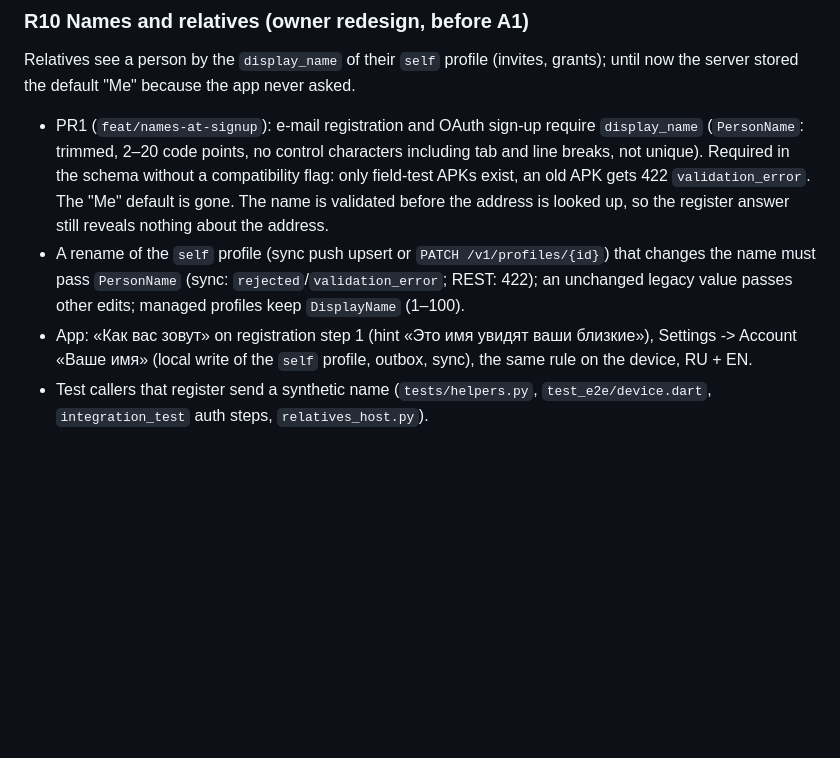
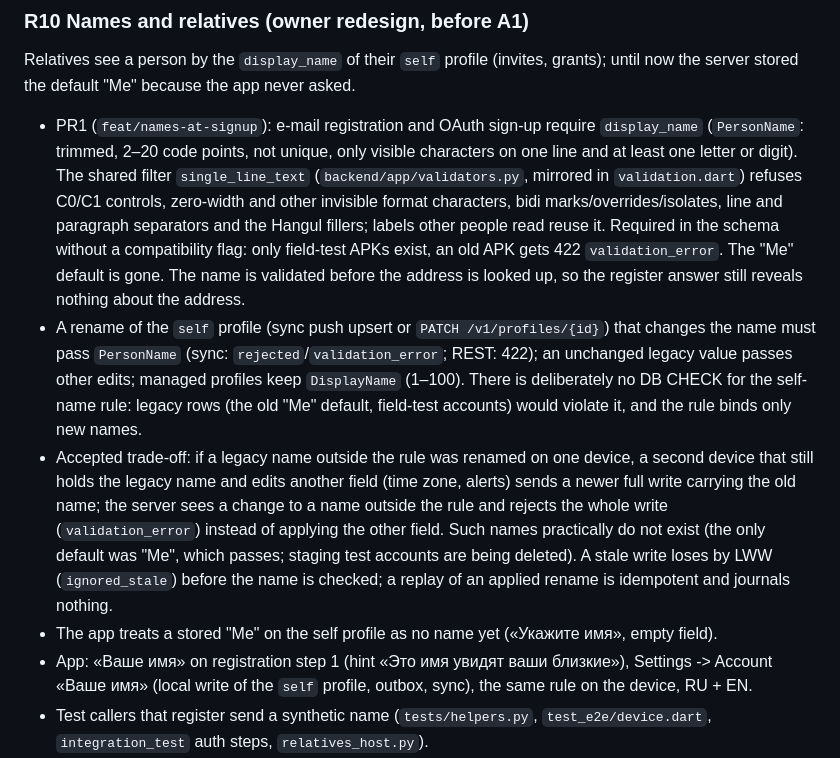
Before and after one commit to L0GIN0UT/PillPal, a Markdown page: docs/phase5-plan.md, the part around the change. GitHub-like rendering; blank space fills up the shorter version.

Commit message:
docs: record the R10 name rule trade-offs

```diff
--- a/docs/phase5-plan.md
+++ b/docs/phase5-plan.md
@@ -451,14 +451,26 @@ Notifications, export import for a region change, IP geolocation.
 Relatives see a person by the `display_name` of their `self` profile (invites, grants); until now the server
 stored the default "Me" because the app never asked.
 - PR1 (`feat/names-at-signup`): e-mail registration and OAuth sign-up require `display_name` (`PersonName`:
-  trimmed, 2–20 code points, no control characters including tab and line breaks, not unique). Required in the
+  trimmed, 2–20 code points, not unique, only visible characters on one line and at least one letter or digit).
+  The shared filter `single_line_text` (`backend/app/validators.py`, mirrored in `validation.dart`) refuses C0/C1
+  controls, zero-width and other invisible format characters, bidi marks/overrides/isolates, line and paragraph
+  separators and the Hangul fillers; labels other people read reuse it. Required in the
   schema without a compatibility flag: only field-test APKs exist, an old APK gets 422 `validation_error`. The
   "Me" default is gone. The name is validated before the address is looked up, so the register answer still
   reveals nothing about the address.
 - A rename of the `self` profile (sync push upsert or `PATCH /v1/profiles/{id}`) that changes the name must pass
   `PersonName` (sync: `rejected`/`validation_error`; REST: 422); an unchanged legacy value passes other edits;
-  managed profiles keep `DisplayName` (1–100).
-- App: «Как вас зовут» on registration step 1 (hint «Это имя увидят ваши близкие»), Settings -> Account
+  managed profiles keep `DisplayName` (1–100). There is deliberately no DB CHECK for the self-name rule: legacy
+  rows (the old "Me" default, field-test accounts) would violate it, and the rule binds only new names.
+- Accepted trade-off: if a legacy name outside the rule was renamed on one device, a second device that still
+  holds the legacy name and edits another field (time zone, alerts) sends a newer full write carrying the old
+  name; the server sees a change to a name outside the rule and rejects the whole write (`validation_error`)
+  instead of applying the other field.
+  Such names practically do not exist (the only default was "Me", which passes; staging test accounts are being
+  deleted). A stale write loses by LWW (`ignored_stale`) before the name is checked; a replay of an applied rename
+  is idempotent and journals nothing.
+- The app treats a stored "Me" on the self profile as no name yet («Укажите имя», empty field).
+- App: «Ваше имя» on registration step 1 (hint «Это имя увидят ваши близкие»), Settings -> Account
   «Ваше имя» (local write of the `self` profile, outbox, sync), the same rule on the device, RU + EN.
 - Test callers that register send a synthetic name (`tests/helpers.py`, `test_e2e/device.dart`,
   `integration_test` auth steps, `relatives_host.py`).
```
